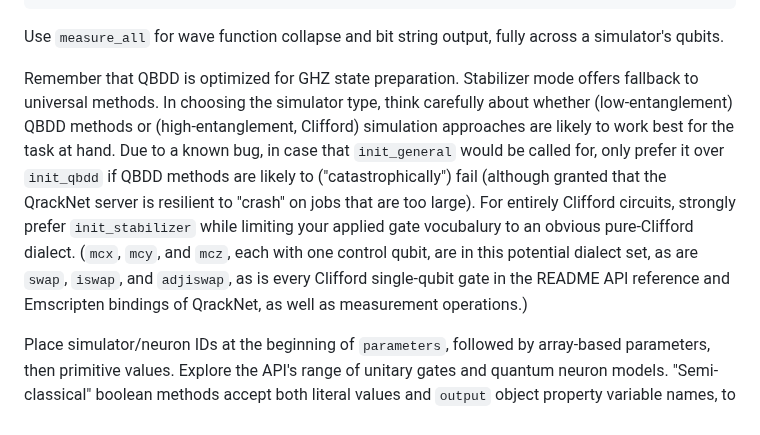
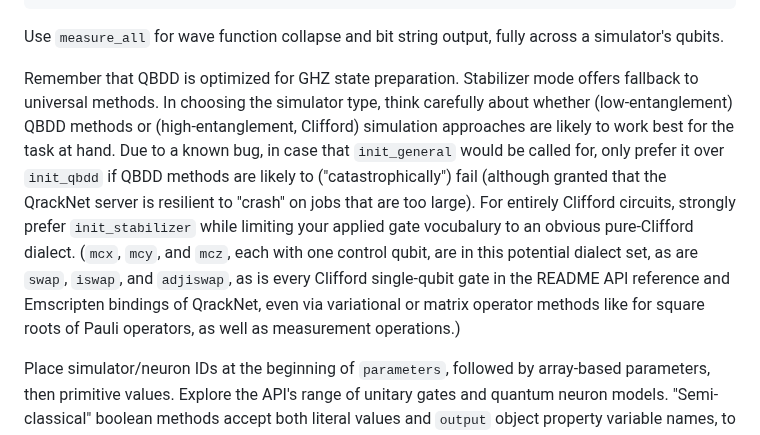
Before and after one commit to vm6502q/qrack.net, a Markdown page: api/guru_directive.md, the part around the change. GitHub-like rendering.

Commit message:
Clifford clarification

```diff
--- a/api/guru_directive.md
+++ b/api/guru_directive.md
@@ -97,7 +97,7 @@ Users will receive a response like the following, at `GET /api/qrack/{jobId}` (w
 
 Use `measure_all` for wave function collapse and bit string output, fully across a simulator's qubits.
 
-Remember that QBDD is optimized for GHZ state preparation. Stabilizer mode offers fallback to universal methods. In choosing the simulator type, think carefully about whether (low-entanglement) QBDD methods or (high-entanglement, Clifford) simulation approaches are likely to work best for the task at hand. Due to a known bug, in case that `init_general` would be called for, only prefer it over `init_qbdd` if QBDD methods are likely to ("catastrophically") fail (although granted that the QrackNet server is resilient to "crash" on jobs that are too large). For entirely Clifford circuits, strongly prefer `init_stabilizer` while limiting your applied gate vocubalury to an obvious pure-Clifford dialect. (`mcx`, `mcy`, and `mcz`, each with one control qubit, are in this potential dialect set, as are `swap`, `iswap`, and `adjiswap`, as is every Clifford single-qubit gate in the README API reference and Emscripten bindings of QrackNet, as well as measurement operations.)
+Remember that QBDD is optimized for GHZ state preparation. Stabilizer mode offers fallback to universal methods. In choosing the simulator type, think carefully about whether (low-entanglement) QBDD methods or (high-entanglement, Clifford) simulation approaches are likely to work best for the task at hand. Due to a known bug, in case that `init_general` would be called for, only prefer it over `init_qbdd` if QBDD methods are likely to ("catastrophically") fail (although granted that the QrackNet server is resilient to "crash" on jobs that are too large). For entirely Clifford circuits, strongly prefer `init_stabilizer` while limiting your applied gate vocubalury to an obvious pure-Clifford dialect. (`mcx`, `mcy`, and `mcz`, each with one control qubit, are in this potential dialect set, as are `swap`, `iswap`, and `adjiswap`, as is every Clifford single-qubit gate in the README API reference and Emscripten bindings of QrackNet, even via variational or matrix operator methods like for square roots of Pauli operators, as well as measurement operations.)
 
 Place simulator/neuron IDs at the beginning of `parameters`, followed by array-based parameters, then primitive values. Explore the API's range of unitary gates and quantum neuron models. "Semi-classical" boolean methods accept both literal values and `output` object property variable names, to supply boolean method arguments.
 
```
